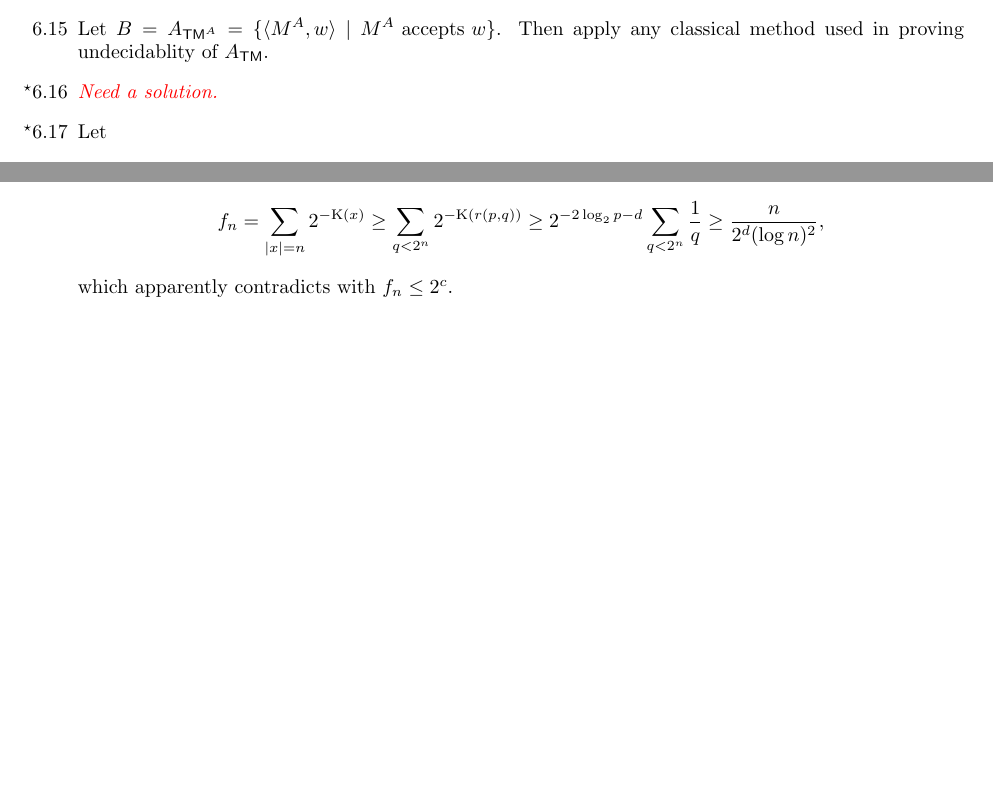
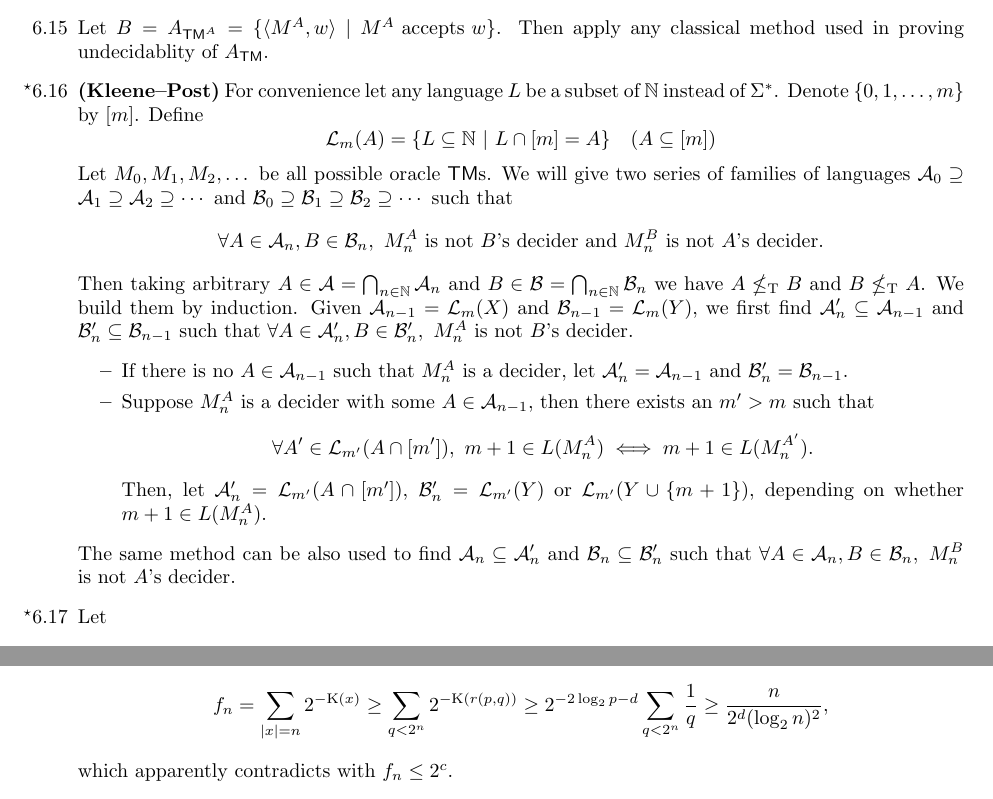
Before and after one commit to lwins-lights/Introduction-to-the-Theory-of-Computation-Hints, a LaTeX document (main.tex, which reads content/chapter6.tex): two parts of pages 9 and 10 of 11, joined at a grey line, cut so that both start at the same text, the shorter picture padded with empty space. Compiled offline with pdfLaTeX.

Commit message:
Update chapter6

```diff
--- a/content/chapter6.tex
+++ b/content/chapter6.tex
@@ -44,7 +44,24 @@
 
 	%		6.16		%
 	\item[\Star 6.16]
-	\Empty
+	\Attr{Kleene--Post} For convenience let any language $L$ be a subset of $\mathbb{N}$ instead of $\Sigma^*$. Denote $\{0, 1, \dots, m\}$ by $[m]$. Define
+	$$
+		\mathcal{L}_m(A) = \{ L \subseteq \mathbb{N} \ | \ L \cap [m] = A\} \quad (A \subseteq [m])
+	$$
+	Let $M_0, M_1, M_2, \dots$ be all possible oracle \TM s. We will give two series of families of languages $\mathcal{A}_0 \supseteq \mathcal{A}_1 \supseteq \mathcal{A}_2 \supseteq \cdots$ and $\mathcal{B}_0 \supseteq \mathcal{B}_1 \supseteq \mathcal{B}_2 \supseteq \cdots$ such that
+	$$
+		\forall A \in \mathcal{A}_n, B \in \mathcal{B}_n,\ M_n^A \text{ is not $B$'s decider} \text{ and } M_n^B \text{ is not $A$'s decider}.
+	$$
+	Then taking arbitrary $A \in \mathcal{A} = \bigcap_{n \in \mathbb{N}} \mathcal{A}_n$ and $B \in \mathcal{B} = \bigcap_{n \in \mathbb{N}} \mathcal{B}_n$ we have $A \nleq_{\RM{T}} B$ and $B \nleq_{\RM{T}} A$. We build them by induction. Given $\mathcal{A}_{n-1} = \mathcal{L}_m(X)$ and $\mathcal{B}_{n-1} = \mathcal{L}_m(Y)$, we first find $\mathcal{A}'_n \subseteq \mathcal{A}_{n-1}$ and $\mathcal{B}'_n \subseteq \mathcal{B}_{n-1}$ such that $\forall A \in \mathcal{A}'_n, B \in \mathcal{B}'_n,\ M_n^A \text{ is not $B$'s decider}$.
+	\begin{itemize}
+		\item If there is no $A \in \mathcal{A}_{n-1}$ such that $M_n^A$ is a decider, let $\mathcal{A}'_n = \mathcal{A}_{n-1}$ and $\mathcal{B}'_n = \mathcal{B}_{n-1}$.
+		\item Suppose $M_n^A$ is a decider with some $A \in \mathcal{A}_{n-1}$, then there exists an $m'>m$ such that
+		$$
+			\forall A' \in \mathcal{L}_{m'}(A \cap [m']),\ m+1 \in L(M_n^A) \iff m+1 \in L(M_n^{A'}).
+		$$
+		Then, let $\mathcal{A}'_n = \mathcal{L}_{m'}(A \cap [m'])$, $\mathcal{B}'_n = \mathcal{L}_{m'}(Y)$ or $\mathcal{L}_{m'}(Y \cup \{m+1\})$, depending on whether $m+1 \in L(M_n^A)$.
+	\end{itemize}
+	The same method can be also used to find $\mathcal{A}_n \subseteq \mathcal{A}'_{n}$ and $\mathcal{B}_n \subseteq \mathcal{B}'_{n}$ such that $\forall A \in \mathcal{A}_n, B \in \mathcal{B}_n,\ M_n^B $ is not $A$'s decider.
 
 	%		6.17		%
 	\item[\Star 6.17]
@@ -99,7 +116,7 @@
 	$$
 	Letting $k \to +\infty$ we obtain that $f_n \leq 2^c$ for all $n$. However, there is a \TM\ $M$ which on input $\Bra{p, q}$ ($p, q \in \mathbb{N}$ and $q < 2^{2^p}$) halts with $r(p,q)$, a $2^p$-bits binary representation of $q$, on its tape. So $\K(r(p,q)) \leq 2 \log_2 p + \log_2 q + d$ with some constant $d$. Then, if $n = 2^p$ for some large $p$,
 	$$
-		f_{n} = \sum_{|x|=n} {2^{-\K(x)}} \geq \sum_{q < 2^n} {2^{-\K(r(p,q))}} \geq 2^{-2 \log_2 p - d} \sum_{q < 2^n} \frac{1}{q} \geq \frac{n}{2^d (\log n)^2},
+		f_{n} = \sum_{|x|=n} {2^{-\K(x)}} \geq \sum_{q < 2^n} {2^{-\K(r(p,q))}} \geq 2^{-2 \log_2 p - d} \sum_{q < 2^n} \frac{1}{q} \geq \frac{n}{2^d (\log_2 n)^2},
 	$$
 	which apparently contradicts with $f_n \leq 2^c$.
 
--- a/main.tex
+++ b/main.tex
@@ -22,6 +22,7 @@
 \newcommand{\Poly}{\RM{P}}
 \newcommand{\NPoly}{\RM{NP}}
 \newcommand{\LeqP}{\leq_{\Poly}}
+\newcommand{\Attr}[1]{{\bf ({#1})}}  % attributed to
 
 \newcommand{\CFL}{\textsf{CFL}}
 \newcommand{\CFG}{\textsf{CFG}}
```
Also changed, not shown: README.md, main.pdf.
